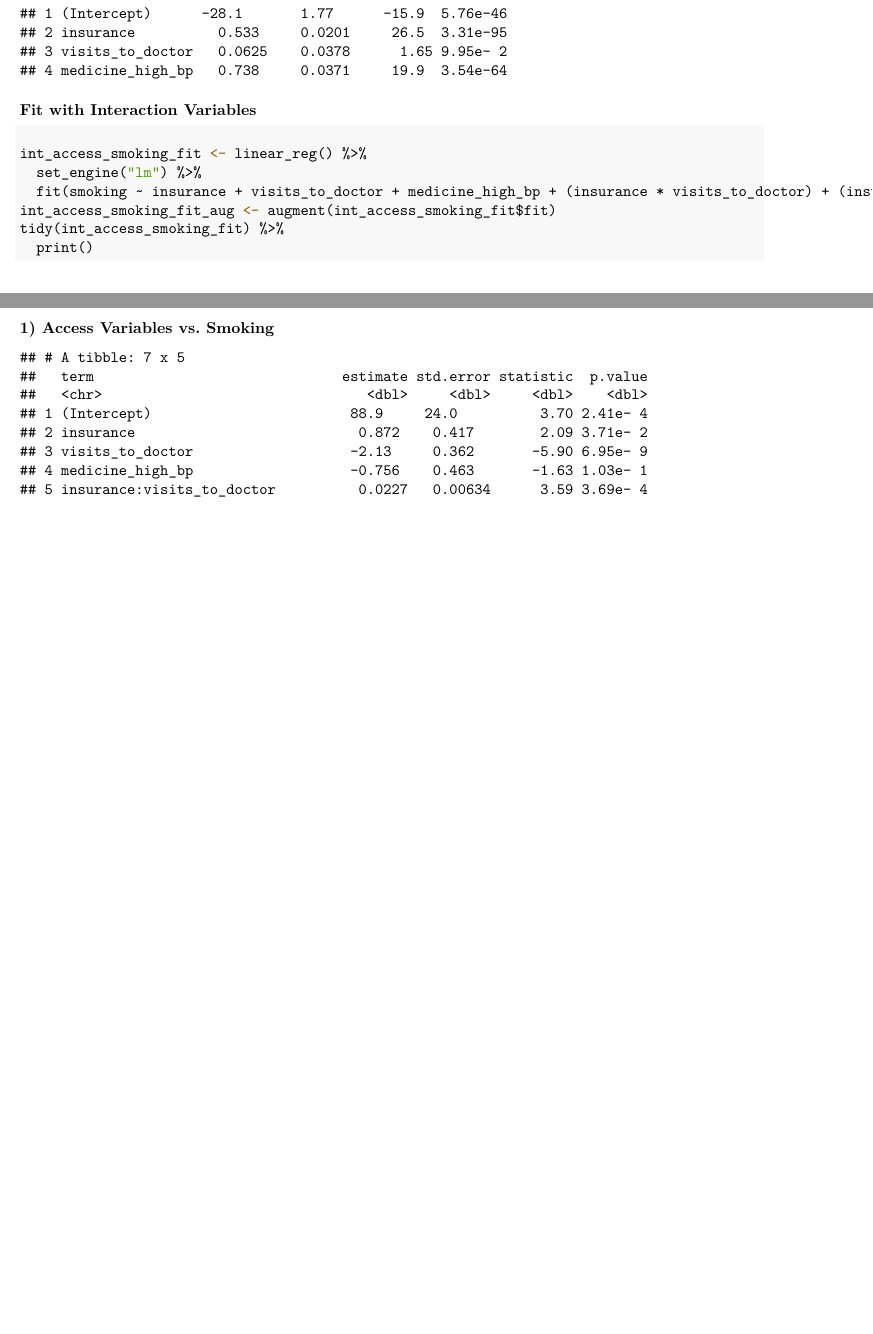
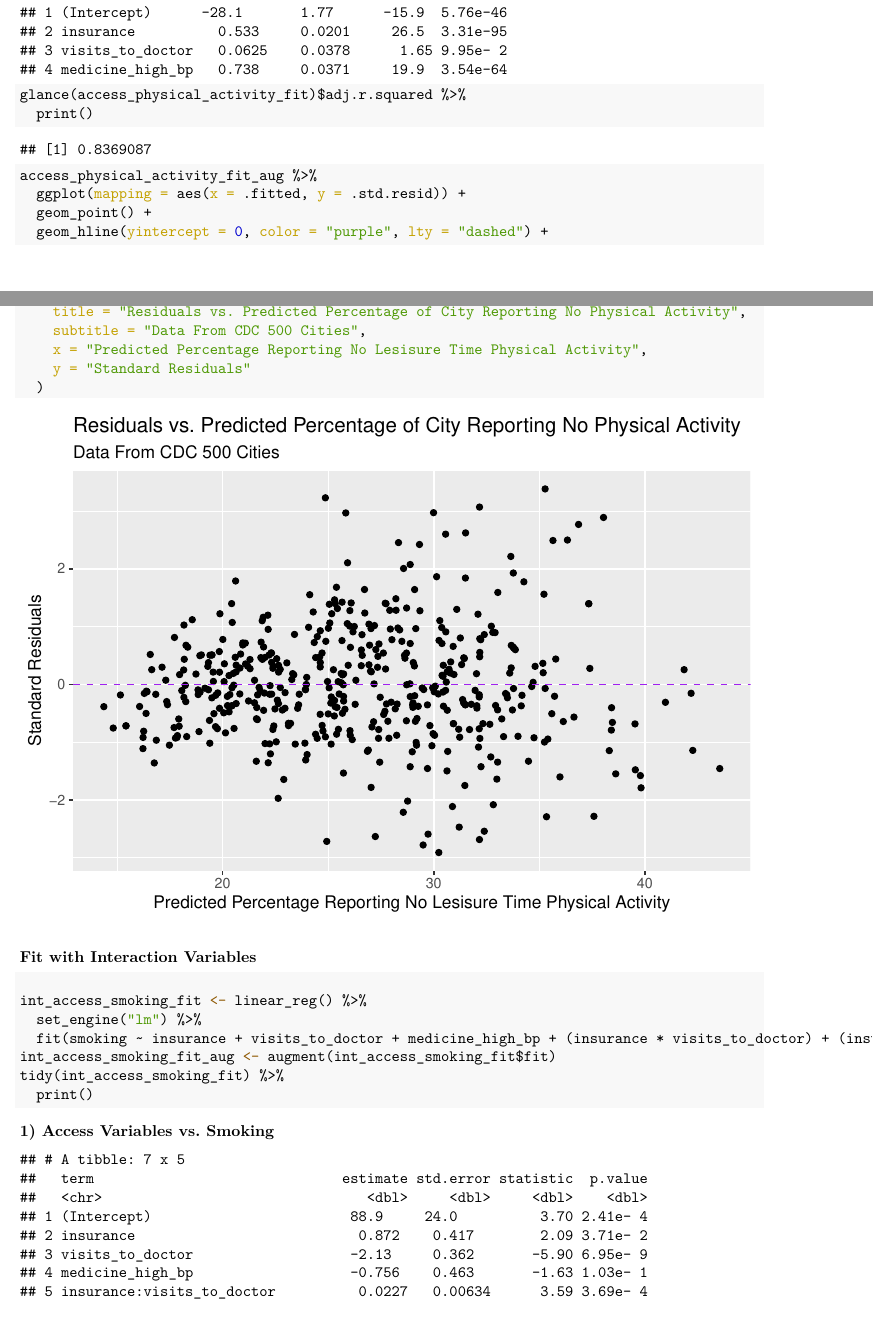
Before and after one commit to STA198F2021/IDK-name-yet, an R Markdown document (final report/data_analysis.Rmd): two parts of pages 6 and 7 of 18, joined at a grey line, cut so that both start at the same text, the shorter picture padded with empty space. The pictures show the output file final report/data_analysis.pdf that the author committed with the source.

Commit message:
Added adjusted R square and residual plot for access variables vs physical activities (no interaction).

````diff
--- a/final report/data_analysis.Rmd
+++ b/final report/data_analysis.Rmd
@@ -292,3 +293,20 @@ tidy(access_physical_activity_fit) %>%
+glance(access_physical_activity_fit)$adj.r.squared %>%
+  print()
+```
+
+```{r residuals-access-physical-activity-no-int, warning = FALSE, message= FALSE}
+access_physical_activity_fit_aug %>%
+  ggplot(mapping = aes(x = .fitted, y = .std.resid)) +
+  geom_point() +
+  geom_hline(yintercept = 0, color = "purple", lty = "dashed") +
+  labs(
+    title = "Residuals vs. Predicted Percentage of City Reporting No Physical Activity",
+    subtitle = "Data From CDC 500 Cities",
+    x = "Predicted Percentage Reporting No Lesisure Time Physical Activity",
+    y = "Standard Residuals"
+  )
+```
+
 ### Fit with Interaction Variables
 
 #### 1) Access Variables vs. Smoking
````
Also changed, not shown: final report/data_analysis.pdf, final report/data_analysis.Rmd (1 more changed lines).
